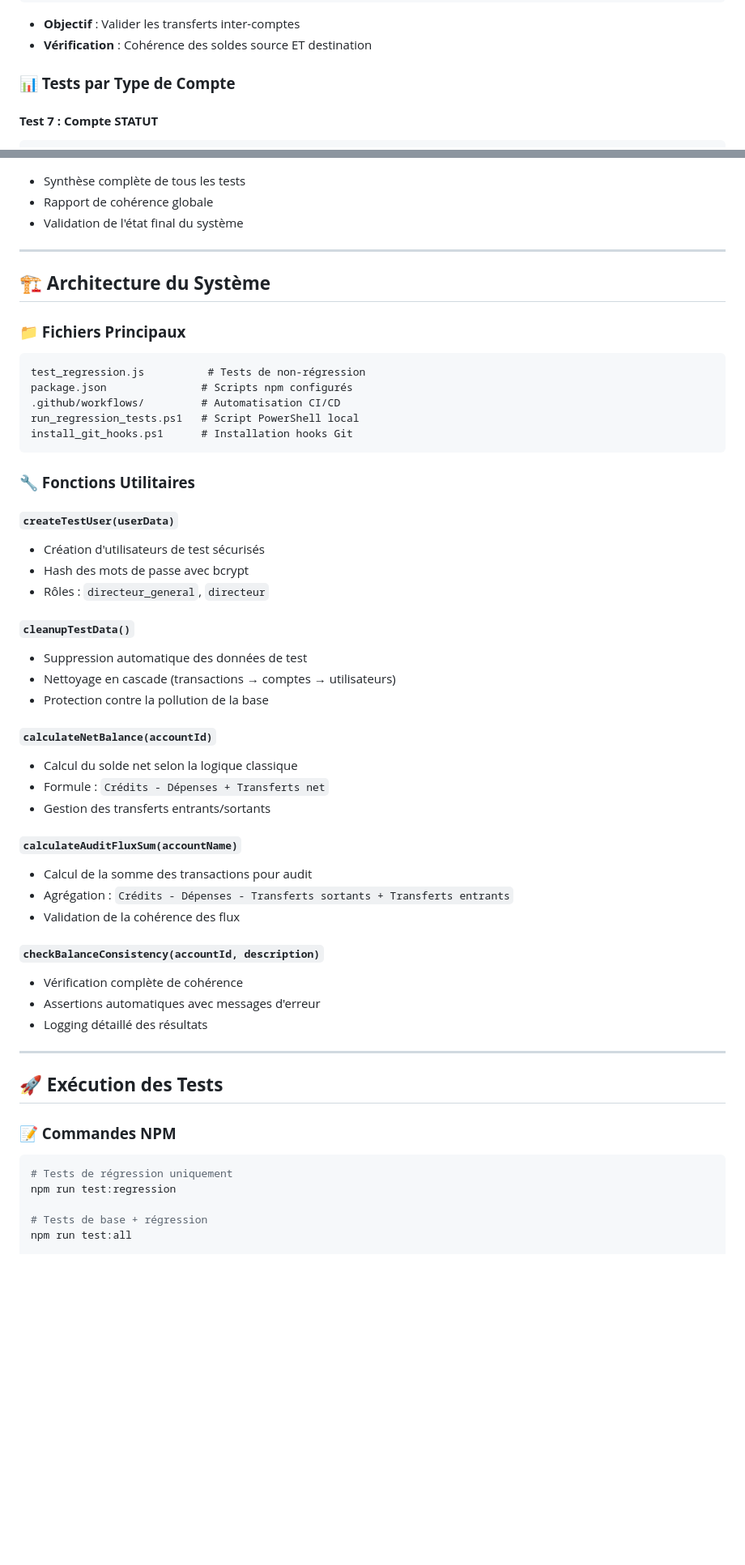
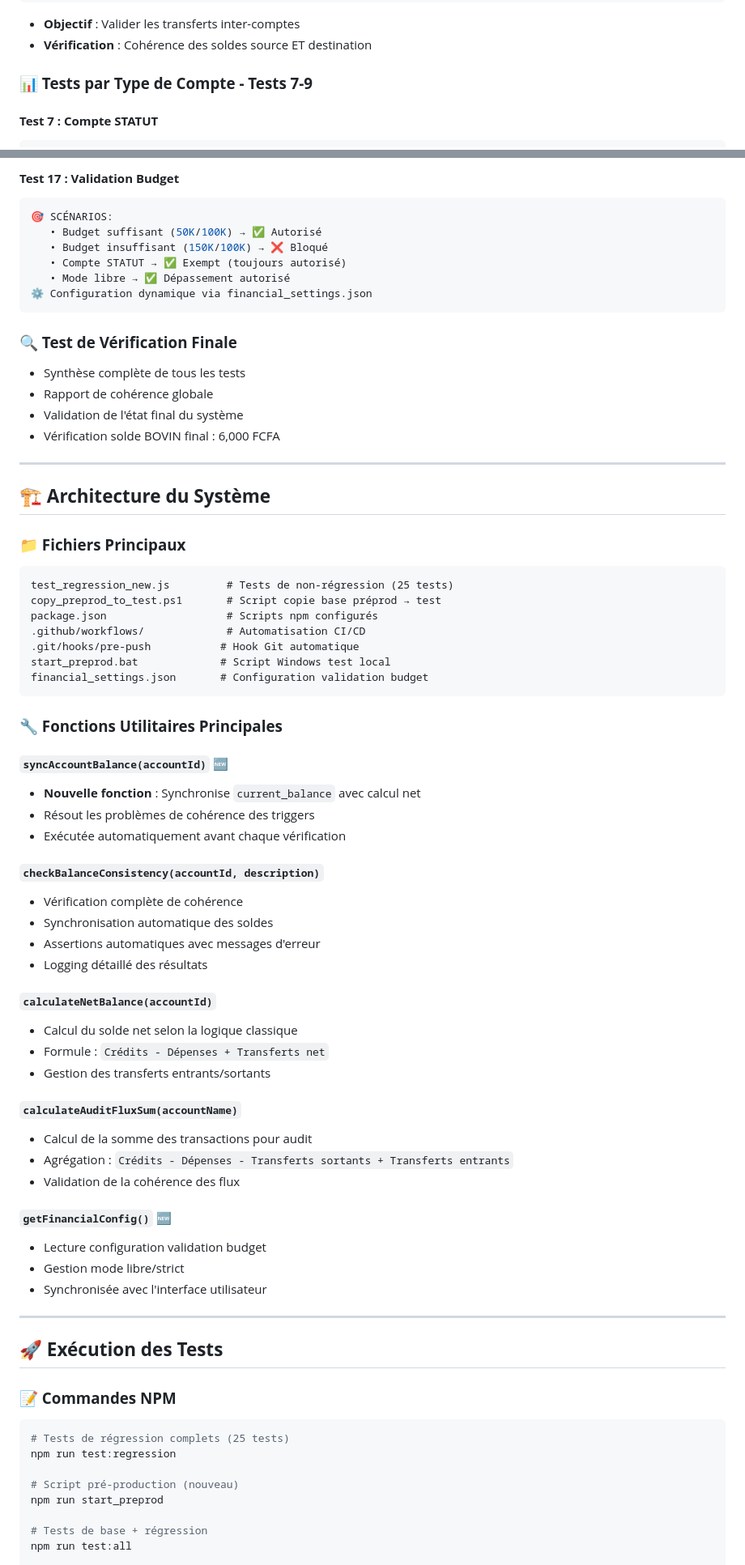
Before and after one commit to Zalint/MATA_DEPENSES_MANAGEMENT, a Markdown page: GUIDE_TESTS_NON_REGRESSION.md, 2 parts joined by grey strips. Shown at 81% size. GitHub-like rendering; blank space fills up the shorter version.

````diff
--- a/GUIDE_TESTS_NON_REGRESSION.md
+++ b/GUIDE_TESTS_NON_REGRESSION.md
@@ -55,7 +48,7 @@ Ce système de tests garantit l'intégrité des calculs de solde pour tous les t
 - **Objectif** : Valider les transferts inter-comptes
 - **Vérification** : Cohérence des soldes source ET destination
 
-### **📊 Tests par Type de Compte**
+### **📊 Tests par Type de Compte - Tests 7-9**
 
 #### **Test 7 : Compte STATUT**
 ```javascript
@@ -84,6 +153,18 @@ Ce système de tests garantit l'intégrité des calculs de solde pour tous les t
+#### **Test 17 : Validation Budget**
+```javascript
+🎯 SCÉNARIOS:
+   • Budget suffisant (50K/100K) → ✅ Autorisé
+   • Budget insuffisant (150K/100K) → ❌ Bloqué
+   • Compte STATUT → ✅ Exempt (toujours autorisé)
+   • Mode libre → ✅ Dépassement autorisé
+⚙️ Configuration dynamique via financial_settings.json
+```
+
+### **🔍 Test de Vérification Finale**
 - Synthèse complète de tous les tests
 - Rapport de cohérence globale
 - Validation de l'état final du système
+- Vérification solde BOVIN final : 6,000 FCFA
 
 ---
 
@@ -91,24 +172,27 @@ Ce système de tests garantit l'intégrité des calculs de solde pour tous les t
 
 ### **📁 Fichiers Principaux**
 ```
-test_regression.js          # Tests de non-régression
-package.json               # Scripts npm configurés
-.github/workflows/         # Automatisation CI/CD
-run_regression_tests.ps1   # Script PowerShell local
-install_git_hooks.ps1      # Installation hooks Git
+test_regression_new.js         # Tests de non-régression (25 tests)
+copy_preprod_to_test.ps1       # Script copie base préprod → test
+package.json                   # Scripts npm configurés
+.github/workflows/             # Automatisation CI/CD
+.git/hooks/pre-push           # Hook Git automatique
+start_preprod.bat             # Script Windows test local
+financial_settings.json       # Configuration validation budget
 ```
 
-### **🔧 Fonctions Utilitaires**
+### **🔧 Fonctions Utilitaires Principales**
 
-#### **`createTestUser(userData)`**
-- Création d'utilisateurs de test sécurisés
-- Hash des mots de passe avec bcrypt
-- Rôles : `directeur_general`, `directeur`
+#### **`syncAccountBalance(accountId)`** 🆕
+- **Nouvelle fonction** : Synchronise `current_balance` avec calcul net
+- Résout les problèmes de cohérence des triggers
+- Exécutée automatiquement avant chaque vérification
 
-#### **`cleanupTestData()`**
-- Suppression automatique des données de test
-- Nettoyage en cascade (transactions → comptes → utilisateurs)
-- Protection contre la pollution de la base
+#### **`checkBalanceConsistency(accountId, description)`**
+- Vérification complète de cohérence
+- Synchronisation automatique des soldes
+- Assertions automatiques avec messages d'erreur
+- Logging détaillé des résultats
 
 #### **`calculateNetBalance(accountId)`**
 - Calcul du solde net selon la logique classique
@@ -120,10 +204,10 @@ install_git_hooks.ps1      # Installation hooks Git
 - Agrégation : `Crédits - Dépenses - Transferts sortants + Transferts entrants`
 - Validation de la cohérence des flux
 
-#### **`checkBalanceConsistency(accountId, description)`**
-- Vérification complète de cohérence
-- Assertions automatiques avec messages d'erreur
-- Logging détaillé des résultats
+#### **`getFinancialConfig()`** 🆕
+- Lecture configuration validation budget
+- Gestion mode libre/strict
+- Synchronisée avec l'interface utilisateur
 
 ---
 
@@ -131,8 +215,11 @@ install_git_hooks.ps1      # Installation hooks Git
 
 ### **📝 Commandes NPM**
 ```bash
-# Tests de régression uniquement
+# Tests de régression complets (25 tests)
 npm run test:regression
+
+# Script pré-production (nouveau)
+npm run start_preprod
 
 # Tests de base + régression
 npm run test:all
````
Also changed, not shown: other parts of GUIDE_TESTS_NON_REGRESSION.md (+173 -96 lines).
